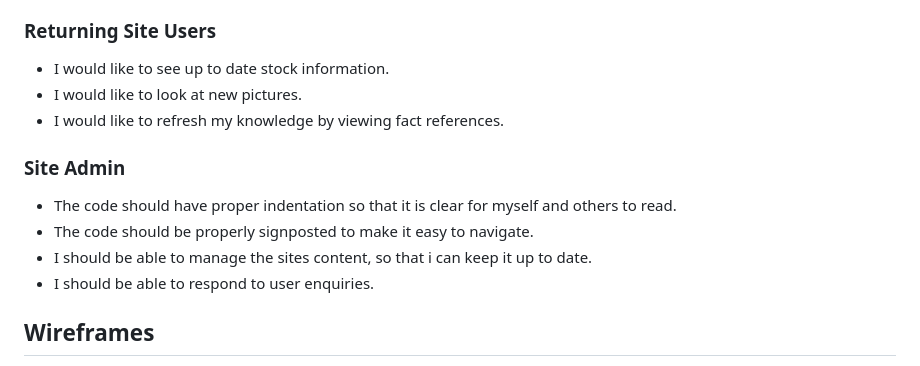
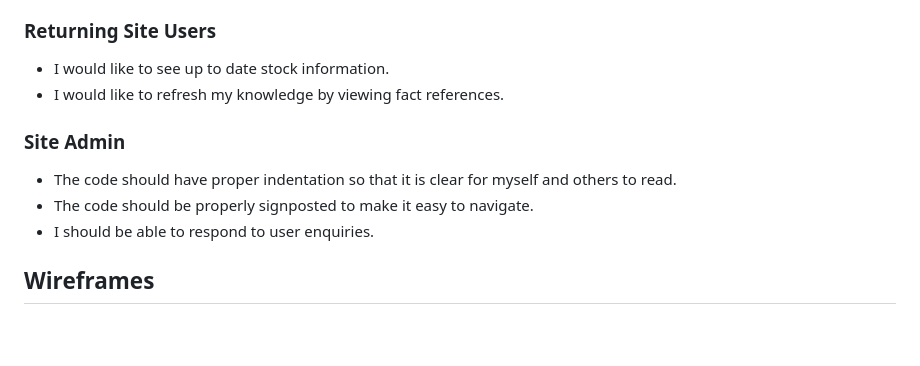
Before and after one commit to dougyb83/Lunas-Leopard-Geckos, a Markdown page: README.md, the part around the change. GitHub-like rendering; blank space fills up the shorter version.

```diff
--- a/README.md
+++ b/README.md
@@ -51,14 +51,12 @@ I used [coolors.co](https://coolors.co/ff5d00-dcc429-e0ece4-f1fef5) to generate
 ### Returning Site Users
 
 - I would like to see up to date stock information.
-- I would like to look at new pictures.
 - I would like to refresh my knowledge by viewing fact references.
 
 ### Site Admin
 
 - The code should have proper indentation so that it is clear for myself and others to read.
 - The code should be properly signposted to make it easy to navigate.
-- I should be able to manage the sites content, so that i can keep it up to date.
 - I should be able to respond to user enquiries.
 
 ## Wireframes
```
Also changed, not shown: TESTING.md (+11 -10 lines), documentation/footer.png (added), documentation/testing/code-example.png (added).
